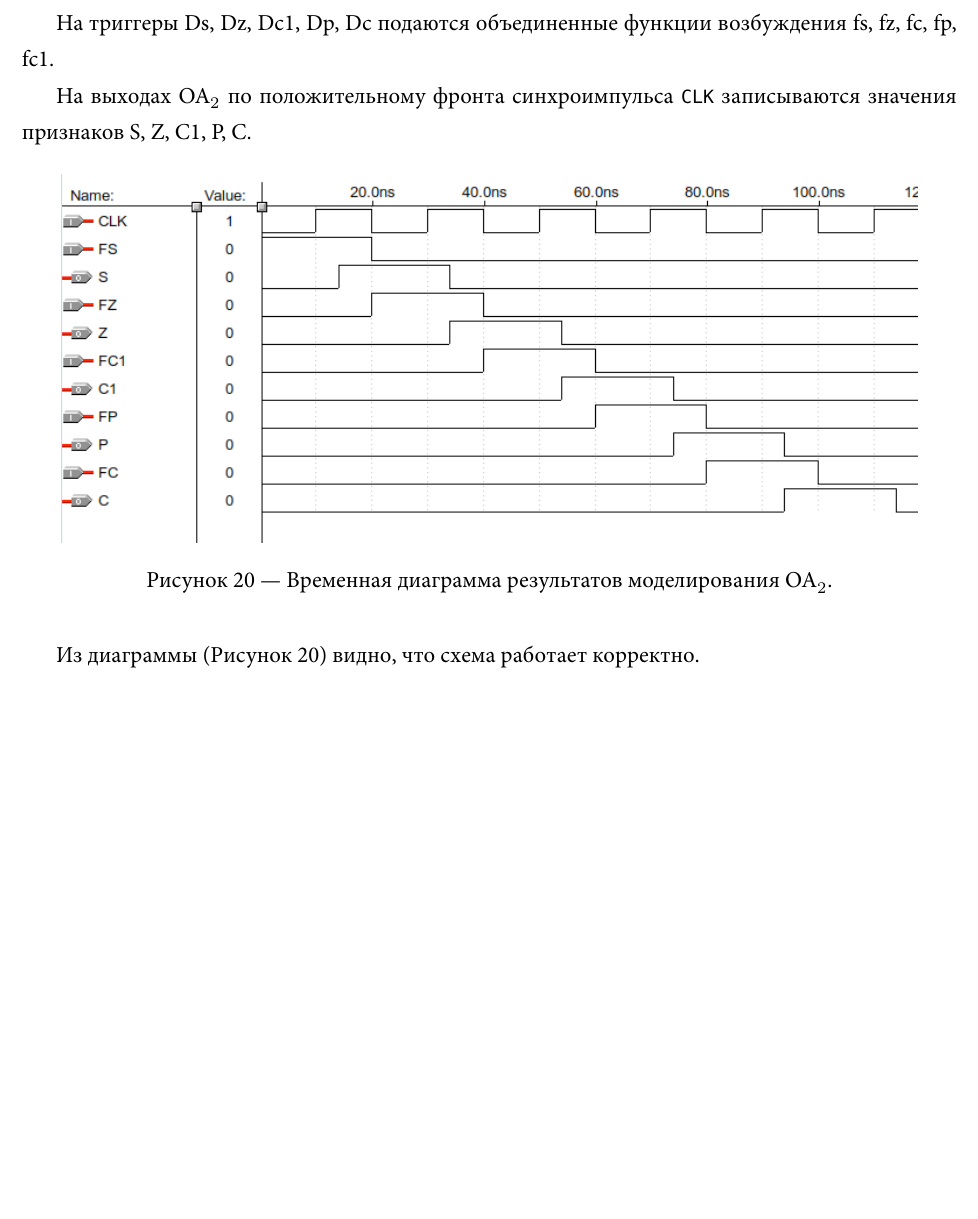
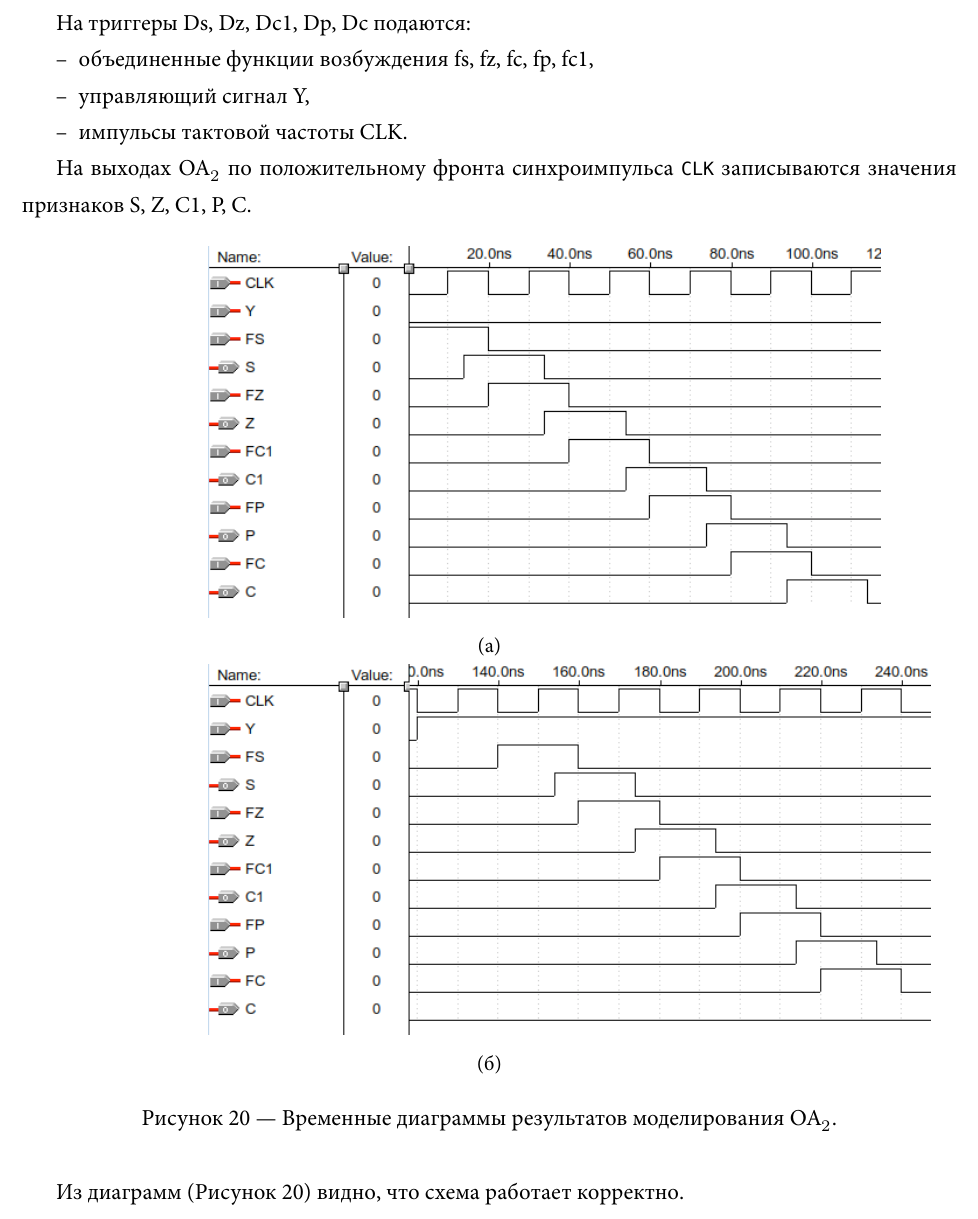
Before and after one commit to lctncld/coursework_iopa, a LaTeX document (main.tex, which reads test.tex): part of page 26 of 29, cut so that both start at the same text, the shorter picture padded with empty space. The pictures show the PDF file main.pdf that the author committed with the source.

Commit message:
With OA2_CONTROL_SINGNAL. Pages 21, 23, 27.

```diff
--- a/test.tex
+++ b/test.tex
@@ -170,17 +170,30 @@
 \clearpage
 \subsection{Моделирование ОА$_2$}
 
-На триггеры Ds, Dz, Dc1, Dp, Dc подаются объединенные функции возбуждения fs, fz, fc, fp, fc1.
+На триггеры Ds, Dz, Dc1, Dp, Dc подаются:
+\begin{itemize}
+	\item объединенные функции возбуждения fs, fz, fc, fp, fc1,
+	\item управляющий сигнал Y,
+	\item импульсы тактовой частоты CLK.
+\end{itemize}
 
 На выходах ОА$_2$ по положительному фронта синхроимпульса \texttt{CLK} записываются значения признаков S, Z, C1, P, C.
 
 \begin{figure}[H]
-	\includegraphics[scale=0.6]{images/altera/test2.png}
-	\caption{Временная диаграмма результатов моделирования ОА$_2$}
+	\begin{subfigure}[b]{0.6\textwidth}
+		\includegraphics[scale=0.6]{images/altera/test2_WITH_CONTROL_SIGNAL_Y=0.png}
+		\caption{}
+	\end{subfigure}
+
+	\begin{subfigure}[b]{0.6\textwidth}
+		\includegraphics[scale=0.6]{images/altera/test2_WITH_CONTROL_SIGNAL_Y=1.png}
+		\caption{}
+	\end{subfigure}
+	\caption{Временные диаграммы результатов моделирования ОА$_2$}
 	\label{figure:oa2test}
 \end{figure}
 
-Из диаграммы (Рисунок \ref{figure:oa2test}) видно, что схема работает корректно.
+Из диаграмм (Рисунок \ref{figure:oa2test}) видно, что схема работает корректно.
 
 \clearpage
 \subsection{Моделирование ОА}
```
Also changed, not shown: images/altera/oa1_1_WITH_CONTROL_SIGNAL.png (added), images/altera/oa2_WITH_CONTROL_SIGNAL.png (added), images/altera/oa_WITH_CONTROL_SIGNAL.png (added), images/altera/test2_WITH_CONTROL_SIGNAL.png (added), images/altera/test2_WITH_CONTROL_SIGNAL_Y=0.png (added), images/altera/test2_WITH_CONTROL_SIGNAL_Y=1.png (added), main.pdf, test.tex (6 more changed lines).
